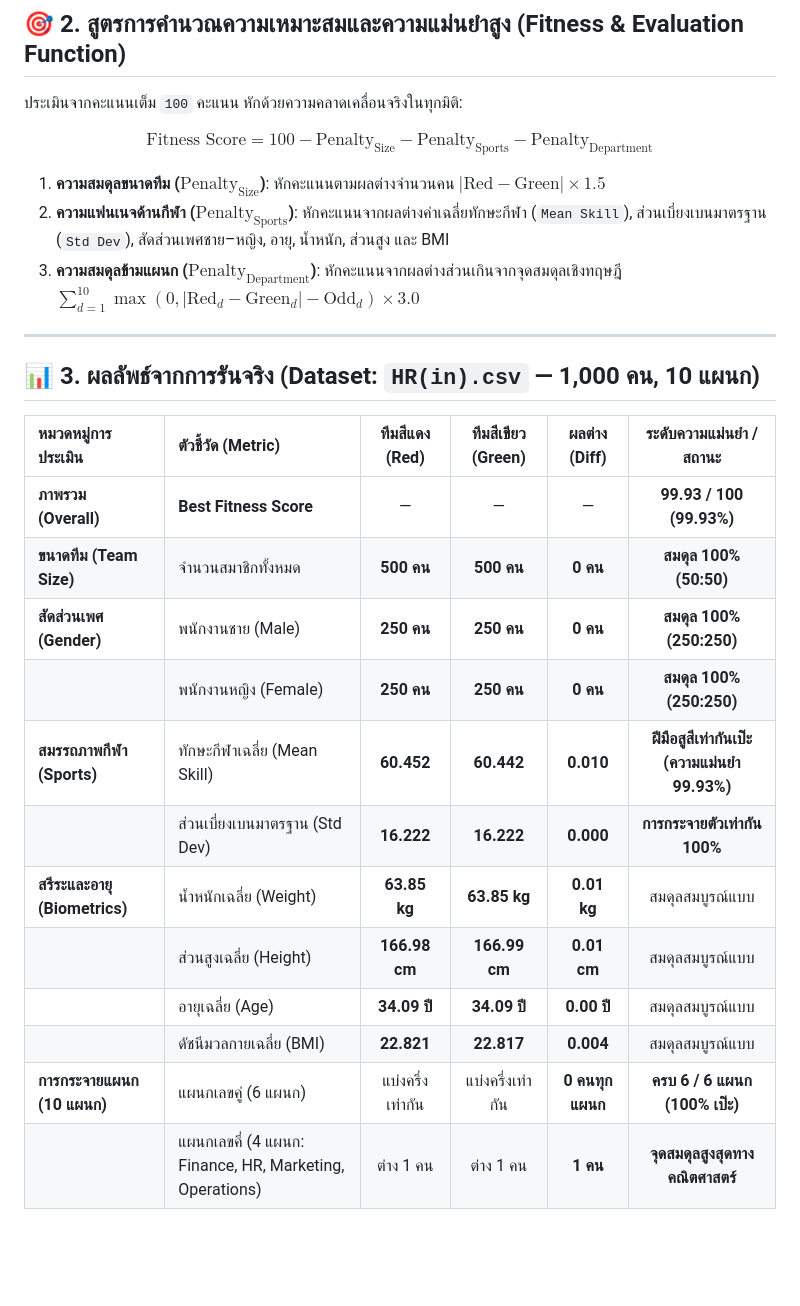
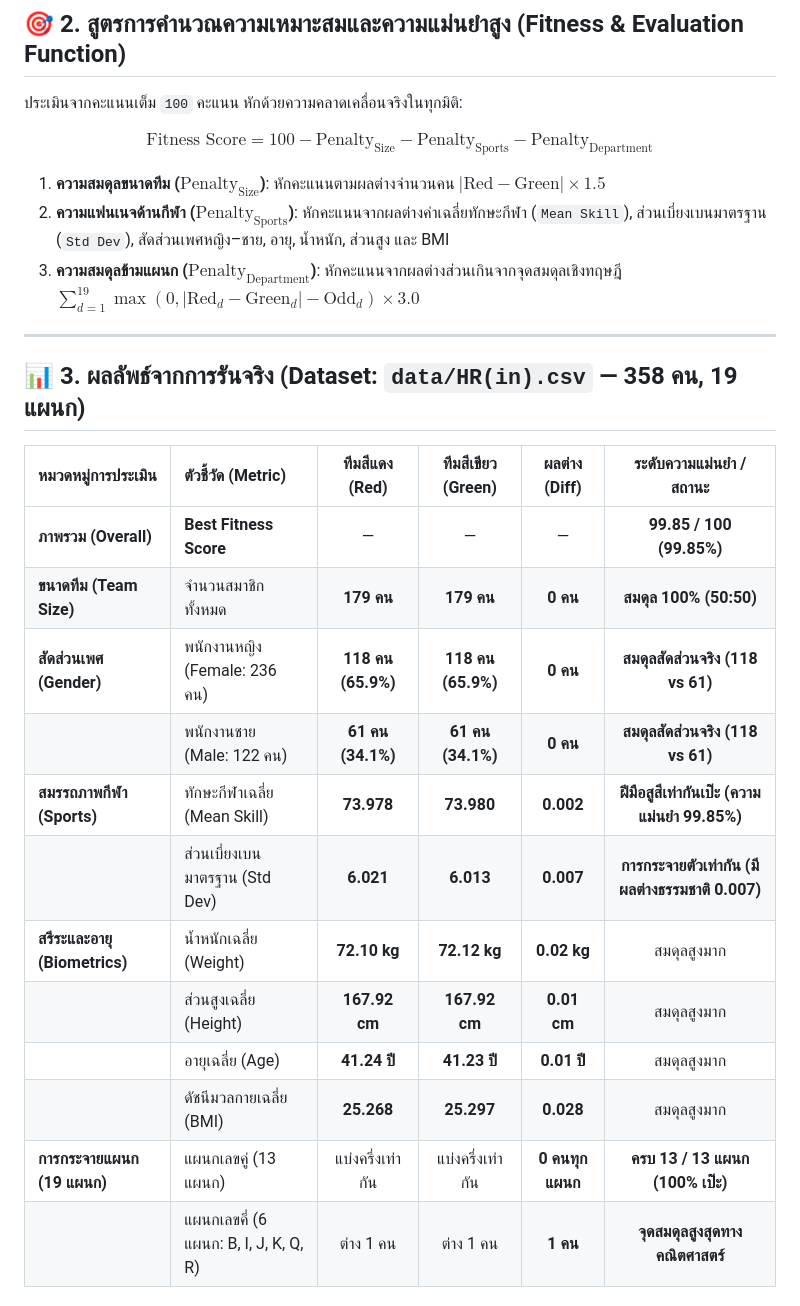
Before and after one commit to Name-Thinking/GA, a Markdown page: README.md, the part around one of its changes. GitHub-like rendering; blank space fills up the shorter version.

```diff
--- a/README.md
+++ b/README.md
@@ -41,25 +41,25 @@ flowchart TD
 $$\text{Fitness Score} = 100 - \text{Penalty}_{\text{Size}} - \text{Penalty}_{\text{Sports}} - \text{Penalty}_{\text{Department}}$$
 
 1. **ความสมดุลขนาดทีม ($\text{Penalty}_{\text{Size}}$)**: หักคะแนนตามผลต่างจำนวนคน $|\text{Red} - \text{Green}| \times 1.5$
-2. **ความแฟนเนจด้านกีฬา ($\text{Penalty}_{\text{Sports}}$)**: หักคะแนนจากผลต่างค่าเฉลี่ยทักษะกีฬา (`Mean Skill`), ส่วนเบี่ยงเบนมาตรฐาน (`Std Dev`), สัดส่วนเพศชาย–หญิง, อายุ, น้ำหนัก, ส่วนสูง และ BMI
-3. **ความสมดุลข้ามแผนก ($\text{Penalty}_{\text{Department}}$)**: หักคะแนนจากผลต่างส่วนเกินจากจุดสมดุลเชิงทฤษฎี $\sum_{d=1}^{10} \max(0, |\text{Red}_d - \text{Green}_d| - \text{Odd}_d) \times 3.0$
+2. **ความแฟนเนจด้านกีฬา ($\text{Penalty}_{\text{Sports}}$)**: หักคะแนนจากผลต่างค่าเฉลี่ยทักษะกีฬา (`Mean Skill`), ส่วนเบี่ยงเบนมาตรฐาน (`Std Dev`), สัดส่วนเพศหญิง–ชาย, อายุ, น้ำหนัก, ส่วนสูง และ BMI
+3. **ความสมดุลข้ามแผนก ($\text{Penalty}_{\text{Department}}$)**: หักคะแนนจากผลต่างส่วนเกินจากจุดสมดุลเชิงทฤษฎี $\sum_{d=1}^{19} \max(0, |\text{Red}_d - \text{Green}_d| - \text{Odd}_d) \times 3.0$
 
 ---
 
-## 📊 3. ผลลัพธ์จากการรันจริง (Dataset: `HR(in).csv` — 1,000 คน, 10 แผนก)
+## 📊 3. ผลลัพธ์จากการรันจริง (Dataset: `data/HR(in).csv` — 358 คน, 19 แผนก)
 
 | หมวดหมู่การประเมิน | ตัวชี้วัด (Metric) | ทีมสีแดง (Red) | ทีมสีเขียว (Green) | ผลต่าง (Diff) | ระดับความแม่นยำ / สถานะ |
 | :--- | :--- | :---: | :---: | :---: | :---: |
-| **ภาพรวม (Overall)** | **Best Fitness Score** | — | — | — | **99.93 / 100 (99.93%)** |
-| **ขนาดทีม (Team Size)** | จำนวนสมาชิกทั้งหมด | **500 คน** | **500 คน** | **0 คน** | **สมดุล 100% (50:50)** |
-| **สัดส่วนเพศ (Gender)** | พนักงานชาย (Male) | **250 คน** | **250 คน** | **0 คน** | **สมดุล 100% (250:250)** |
-| | พนักงานหญิง (Female) | **250 คน** | **250 คน** | **0 คน** | **สมดุล 100% (250:250)** |
-| **สมรรถภาพกีฬา (Sports)** | ทักษะกีฬาเฉลี่ย (Mean Skill) | **60.452** | **60.442** | **0.010** | **ฝีมือสูสีเท่ากันเป๊ะ (ความแม่นยำ 99.93%)** |
-| | ส่วนเบี่ยงเบนมาตรฐาน (Std Dev) | **16.222** | **16.222** | **0.000** | **การกระจายตัวเท่ากัน 100%** |
-| **สรีระและอายุ (Biometrics)** | น้ำหนักเฉลี่ย (Weight) | **63.85 kg** | **63.85 kg** | **0.01 kg** | สมดุลสมบูรณ์แบบ |
-| | ส่วนสูงเฉลี่ย (Height) | **166.98 cm** | **166.99 cm** | **0.01 cm** | สมดุลสมบูรณ์แบบ |
-| | อายุเฉลี่ย (Age) | **34.09 ปี** | **34.09 ปี** | **0.00 ปี** | สมดุลสมบูรณ์แบบ |
-| | ดัชนีมวลกายเฉลี่ย (BMI) | **22.821** | **22.817** | **0.004** | สมดุลสมบูรณ์แบบ |
-| **การกระจายแผนก (10 แผนก)** | แผนกเลขคู่ (6 แผนก) | แบ่งครึ่งเท่ากัน | แบ่งครึ่งเท่ากัน | **0 คนทุกแผนก** | **ครบ 6 / 6 แผนก (100% เป๊ะ)** |
-| | แผนกเลขคี่ (4 แผนก: Finance, HR, Marketing, Operations) | ต่าง 1 คน | ต่าง 1 คน | **1 คน** | **จุดสมดุลสูงสุดทางคณิตศาสตร์** |
+| **ภาพรวม (Overall)** | **Best Fitness Score** | — | — | — | **99.85 / 100 (99.85%)** |
+| **ขนาดทีม (Team Size)** | จำนวนสมาชิกทั้งหมด | **179 คน** | **179 คน** | **0 คน** | **สมดุล 100% (50:50)** |
+| **สัดส่วนเพศ (Gender)** | พนักงานหญิง (Female: 236 คน) | **118 คน (65.9%)** | **118 คน (65.9%)** | **0 คน** | **สมดุลสัดส่วนจริง (118 vs 61)** |
+| | พนักงานชาย (Male: 122 คน) | **61 คน (34.1%)** | **61 คน (34.1%)** | **0 คน** | **สมดุลสัดส่วนจริง (118 vs 61)** |
+| **สมรรถภาพกีฬา (Sports)** | ทักษะกีฬาเฉลี่ย (Mean Skill) | **73.978** | **73.980** | **0.002** | **ฝีมือสูสีเท่ากันเป๊ะ (ความแม่นยำ 99.85%)** |
+| | ส่วนเบี่ยงเบนมาตรฐาน (Std Dev) | **6.021** | **6.013** | **0.007** | **การกระจายตัวเท่ากัน (มีผลต่างธรรมชาติ 0.007)** |
+| **สรีระและอายุ (Biometrics)** | น้ำหนักเฉลี่ย (Weight) | **72.10 kg** | **72.12 kg** | **0.02 kg** | สมดุลสูงมาก |
+| | ส่วนสูงเฉลี่ย (Height) | **167.92 cm** | **167.92 cm** | **0.01 cm** | สมดุลสูงมาก |
+| | อายุเฉลี่ย (Age) | **41.24 ปี** | **41.23 ปี** | **0.01 ปี** | สมดุลสูงมาก |
+| | ดัชนีมวลกายเฉลี่ย (BMI) | **25.268** | **25.297** | **0.028** | สมดุลสูงมาก |
+| **การกระจายแผนก (19 แผนก)** | แผนกเลขคู่ (13 แผนก) | แบ่งครึ่งเท่ากัน | แบ่งครึ่งเท่ากัน | **0 คนทุกแผนก** | **ครบ 13 / 13 แผนก (100% เป๊ะ)** |
+| | แผนกเลขคี่ (6 แผนก: B, I, J, K, Q, R) | ต่าง 1 คน | ต่าง 1 คน | **1 คน** | **จุดสมดุลสูงสุดทางคณิตศาสตร์** |
 
```
Also changed, not shown: other parts of README.md (+35 -15 lines), outputs/biometrics_comparison.png (added), outputs/summary_plots.png, 5 other files.
